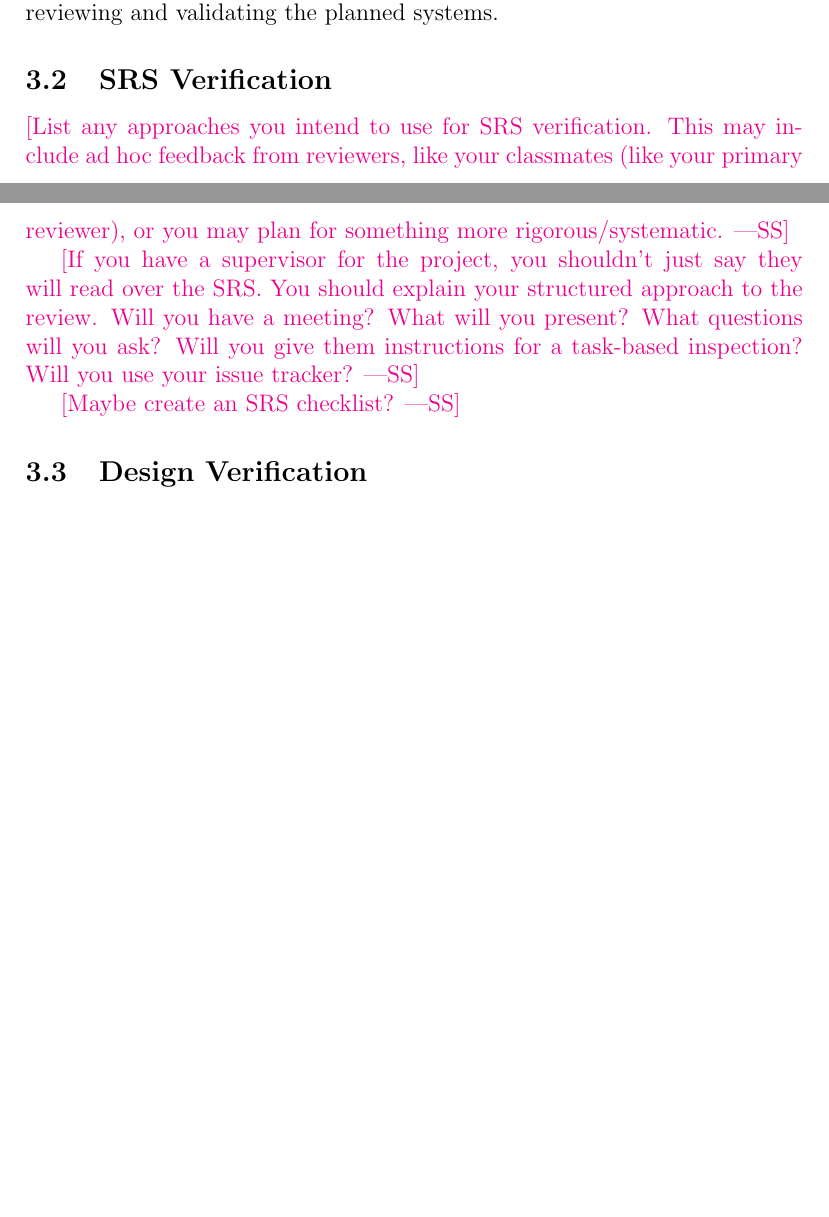
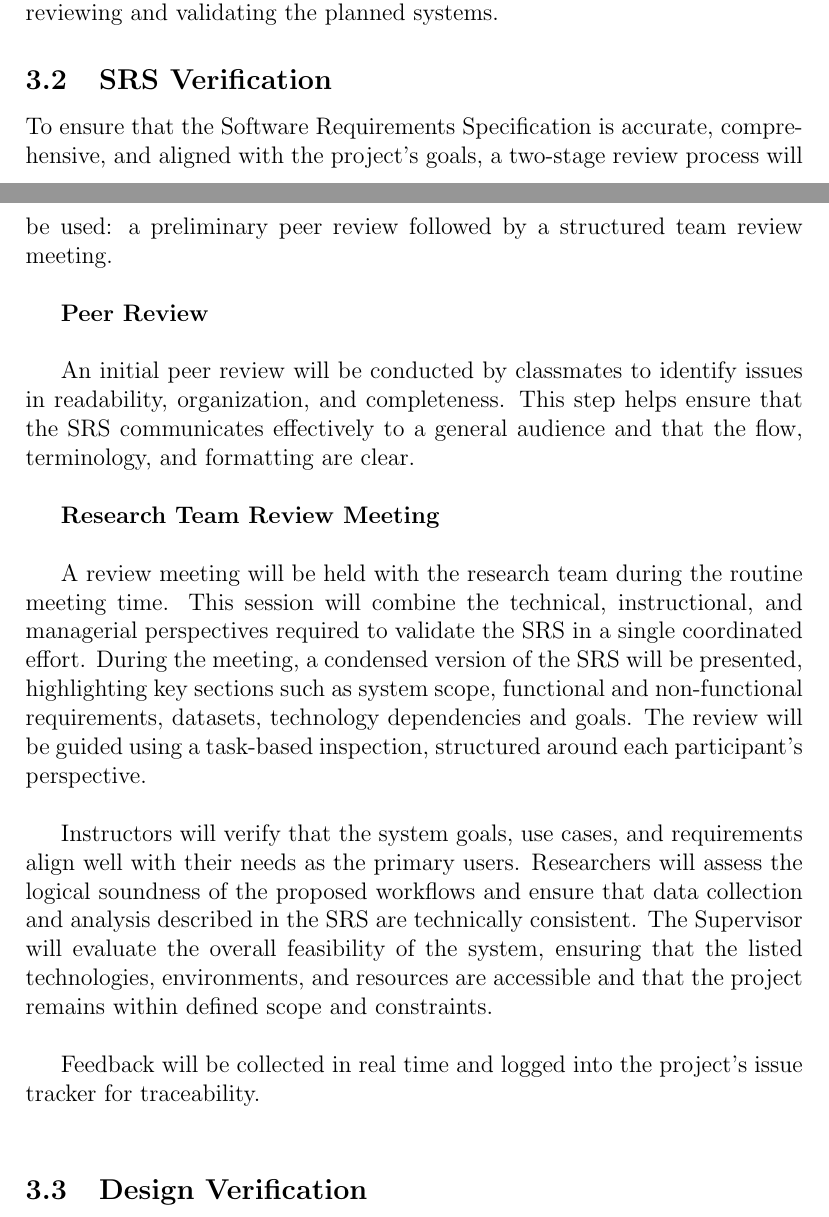
Before and after one commit to mansha71/CapstoneProject, a LaTeX document (docs/VnVPlan/VnVPlan.tex): two parts of pages 7 and 8 of 17, joined at a grey line, cut so that both start at the same text, the shorter picture padded with empty space. Compiled offline with pdfLaTeX.

Commit message:
Enhance SRS verification process with structured reviews
Implemented a structured two-stage review process for the Software Requirements Specification (SRS) to enhance accuracy and comprehensiveness. Added details about peer review and research team review meeting, including roles and feedback mechanisms.

```diff
--- a/docs/VnVPlan/VnVPlan.tex
+++ b/docs/VnVPlan/VnVPlan.tex
@@ -150,17 +150,19 @@ The supervisor and research collaborators will provide support through reviewing
 
 \subsection{SRS Verification}
 
-\wss{List any approaches you intend to use for SRS verification.  This may
-  include ad hoc feedback from reviewers, like your classmates (like your
-  primary reviewer), or you may plan for something more rigorous/systematic.}
+To ensure that the Software Requirements Specification is accurate, comprehensive, and aligned with the project’s goals, a two-stage review process will be used: a preliminary peer review followed by a structured team review meeting.\\
 
-\wss{If you have a supervisor for the project, you shouldn't just say they will
-read over the SRS.  You should explain your structured approach to the review.
-Will you have a meeting?  What will you present?  What questions will you ask?
-Will you give them instructions for a task-based inspection?  Will you use your
-issue tracker?}
+\textbf{Peer Review}\\
 
-\wss{Maybe create an SRS checklist?}
+An initial peer review will be conducted by classmates to identify issues in readability, organization, and completeness. This step helps ensure that the SRS communicates effectively to a general audience and that the flow, terminology, and formatting are clear.\\
+
+\textbf{Research Team Review Meeting}\\
+
+A review meeting will be held with the research team during the routine meeting time. This session will combine the technical, instructional, and managerial perspectives required to validate the SRS in a single coordinated effort. During the meeting, a condensed version of the SRS will be presented, highlighting key sections such as system scope, functional and non-functional requirements, datasets, technology dependencies and goals. The review will be guided using a task-based inspection, structured around each participant’s perspective.\\
+
+Instructors will verify that the system goals, use cases, and requirements align well with their needs as the primary users. Researchers will assess the logical soundness of the proposed workflows and ensure that data collection and analysis described in the SRS are technically consistent. The Supervisor will evaluate the overall feasibility of the system, ensuring that the listed technologies, environments, and resources are accessible and that the project remains within defined scope and constraints.\\
+
+Feedback will be collected in real time and logged into the project’s issue tracker for traceability.\\
 
 \subsection{Design Verification}
 
```
